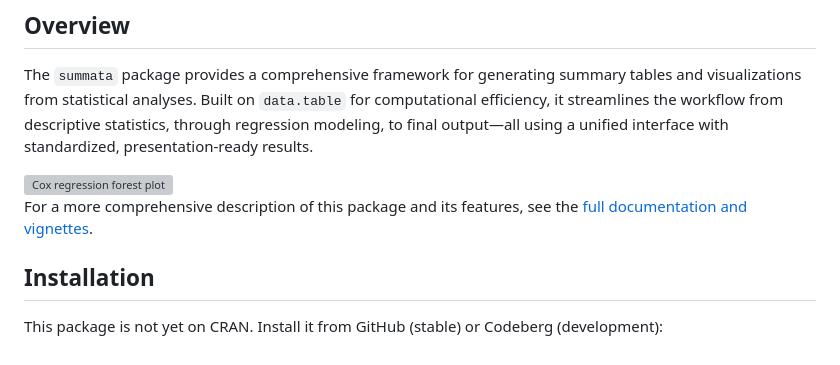
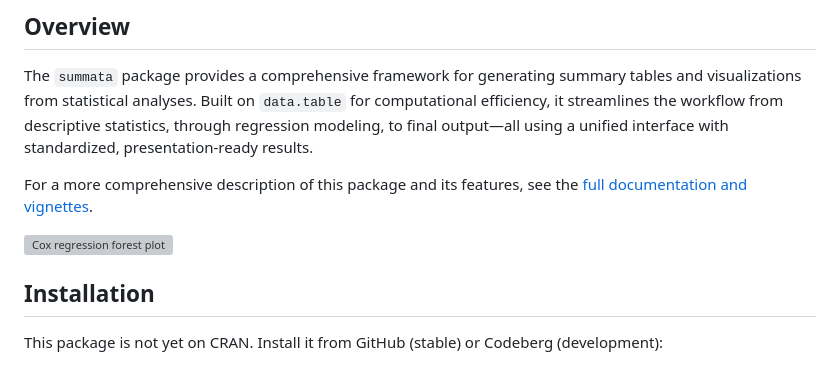
Before and after one commit to phmcc/summata, a Markdown page: README.md, the part around one of its changes. Drawn GitHub-style; grey boxes are pictures that could not be loaded.

Commit message:
Minor README edits

```diff
--- a/README.md
+++ b/README.md
@@ -16,9 +16,9 @@
 
 The `summata` package provides a comprehensive framework for generating summary tables and visualizations from statistical analyses. Built on `data.table` for computational efficiency, it streamlines the workflow from descriptive statistics, through regression modeling, to final output—all using a unified interface with standardized, presentation-ready results.
 
+For a more comprehensive description of this package and its features, see the [full documentation and vignettes](https://phmcc.github.io/summata/).
+
 <img src="man/figures/README_coxforest.png" alt="Cox regression forest plot" width="100%">
-
-For a more comprehensive description of this package and its features, see the [full documentation and vignettes](https://phmcc.github.io/summata/).
 
 ## Installation
 
```
Also changed, not shown: other parts of README.md (+1 -1 lines).
